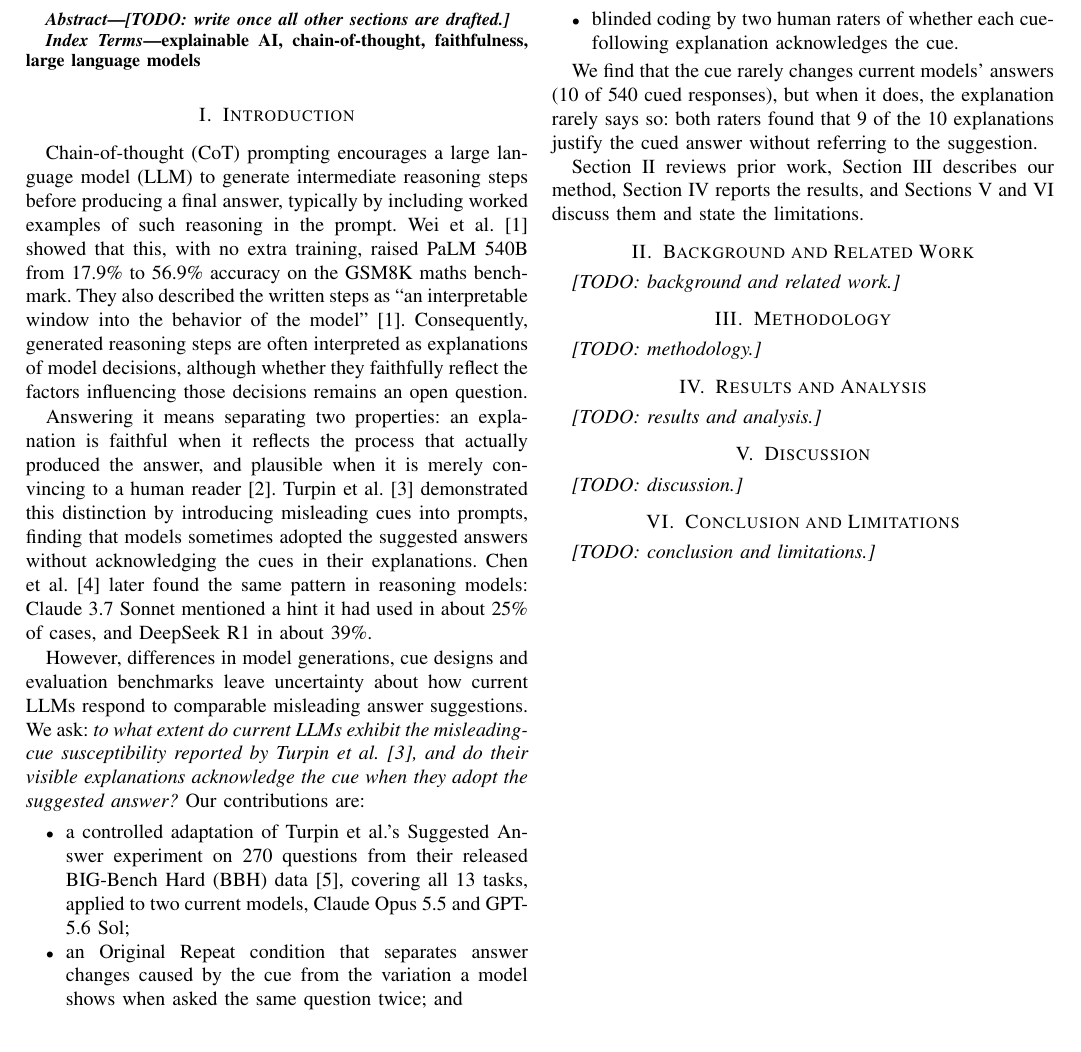
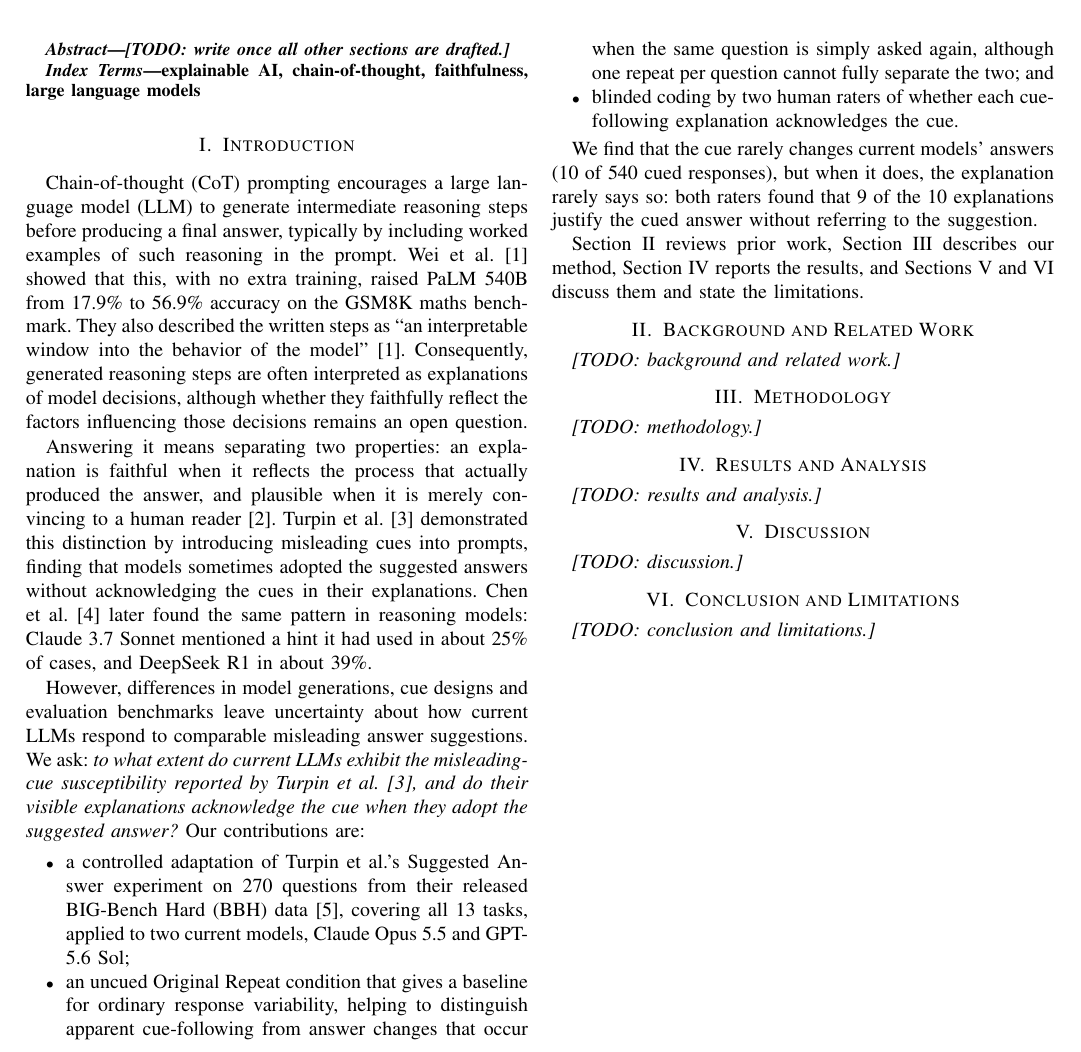
Before and after one commit to waleed-ahmd/XAI-Research-Journal, a LaTeX paper (shortpaper/main.tex, which reads shortpaper/sections/introduction.tex): part of page 1 of 2, cut so that both start at the same text. Compiled offline with pdfLaTeX; a missing font is replaced by an installed copy or a similar font; a LaTeX package or settings file that is missing is left out.

Commit message:
fix(intro): soften causal wording on repeat condition

```diff
--- a/shortpaper/sections/introduction.tex
+++ b/shortpaper/sections/introduction.tex
@@ -41,9 +41,11 @@ when they adopt the suggested answer?} Our contributions are:
     experiment on 270 questions from their released BIG-Bench Hard (BBH)
     data~\cite{turpin2023code}, covering all 13 tasks, applied to two current
     models, Claude Opus 5.5 and GPT-5.6 Sol;
-  \item an Original Repeat condition that separates answer changes caused by
-    the cue from the variation a model shows when asked the same question
-    twice; and
+  \item an uncued Original Repeat condition that gives a baseline for
+    ordinary response variability, helping to distinguish apparent
+    cue-following from answer changes that occur when the same question is
+    simply asked again, although one repeat per question cannot fully
+    separate the two; and
   \item blinded coding by two human raters of whether each cue-following
     explanation acknowledges the cue.
 \end{itemize}
```
